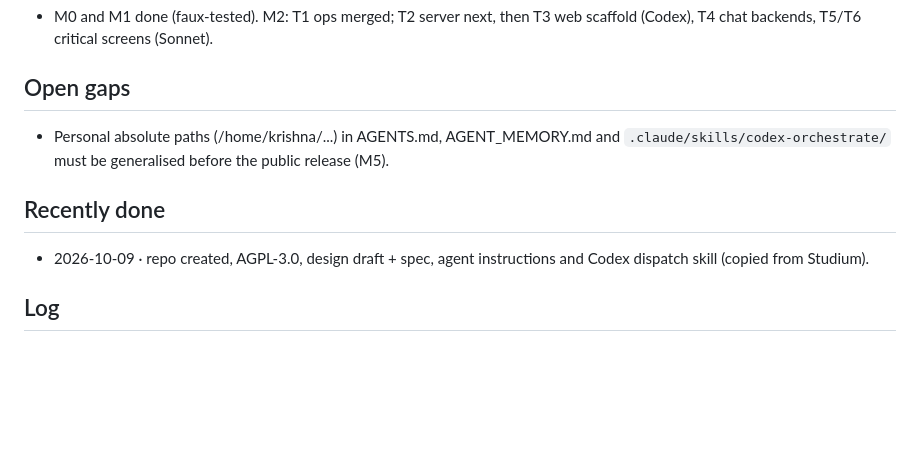
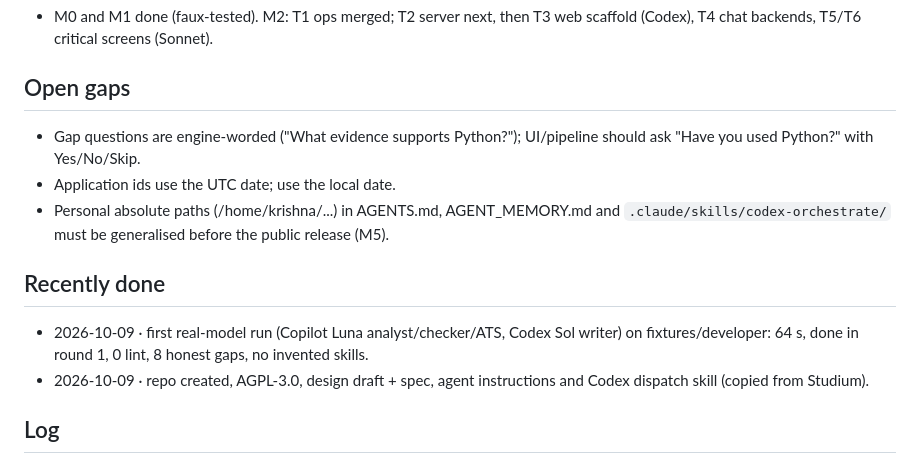
Before and after one commit to krishna-vinci/vita, a Markdown page: AGENT_MEMORY.md, the part around the change. Drawn GitHub-style; blank space fills up the shorter version.

Commit message:
Record first real-model run; add M2-T4 prompt

```diff
--- a/AGENT_MEMORY.md
+++ b/AGENT_MEMORY.md
@@ -52,9 +52,12 @@ The orchestrator keeps the rest of this file current. When something under "Open
 - M0 and M1 done (faux-tested). M2: T1 ops merged; T2 server next, then T3 web scaffold (Codex), T4 chat backends, T5/T6 critical screens (Sonnet).
 
 ## Open gaps
+- Gap questions are engine-worded ("What evidence supports Python?"); UI/pipeline should ask "Have you used Python?" with Yes/No/Skip.
+- Application ids use the UTC date; use the local date.
 - Personal absolute paths (/home/krishna/...) in AGENTS.md, AGENT_MEMORY.md and `.claude/skills/codex-orchestrate/` must be generalised before the public release (M5).
 
 ## Recently done
+- 2026-10-09 · first real-model run (Copilot Luna analyst/checker/ATS, Codex Sol writer) on fixtures/developer: 64 s, done in round 1, 0 lint, 8 honest gaps, no invented skills.
 - 2026-10-09 · repo created, AGPL-3.0, design draft + spec, agent instructions and Codex dispatch skill (copied from Studium).
 
 ## Log
```
Also changed, not shown: docs/prompts/m2-t4-chat.md (added, +49 -0 lines).
